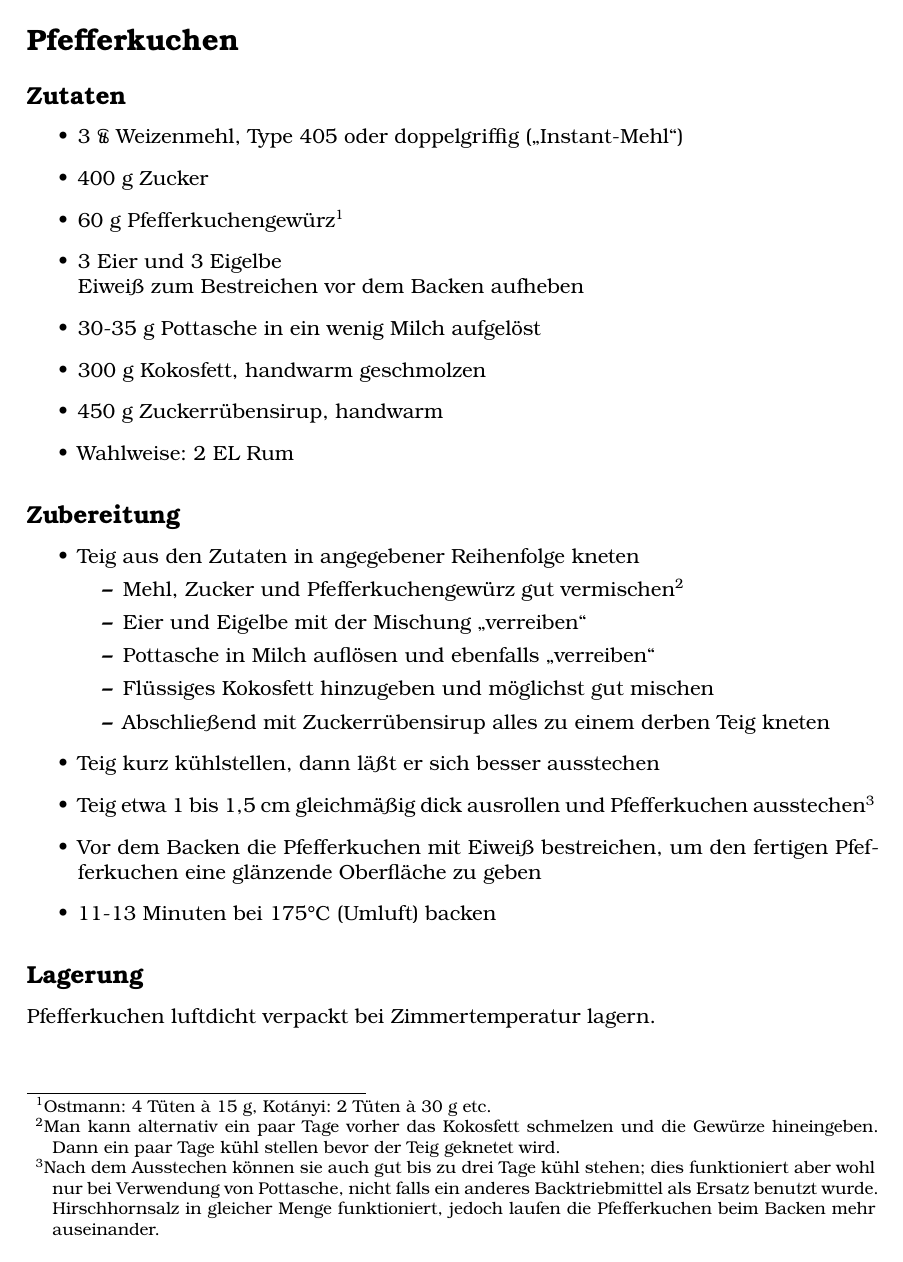
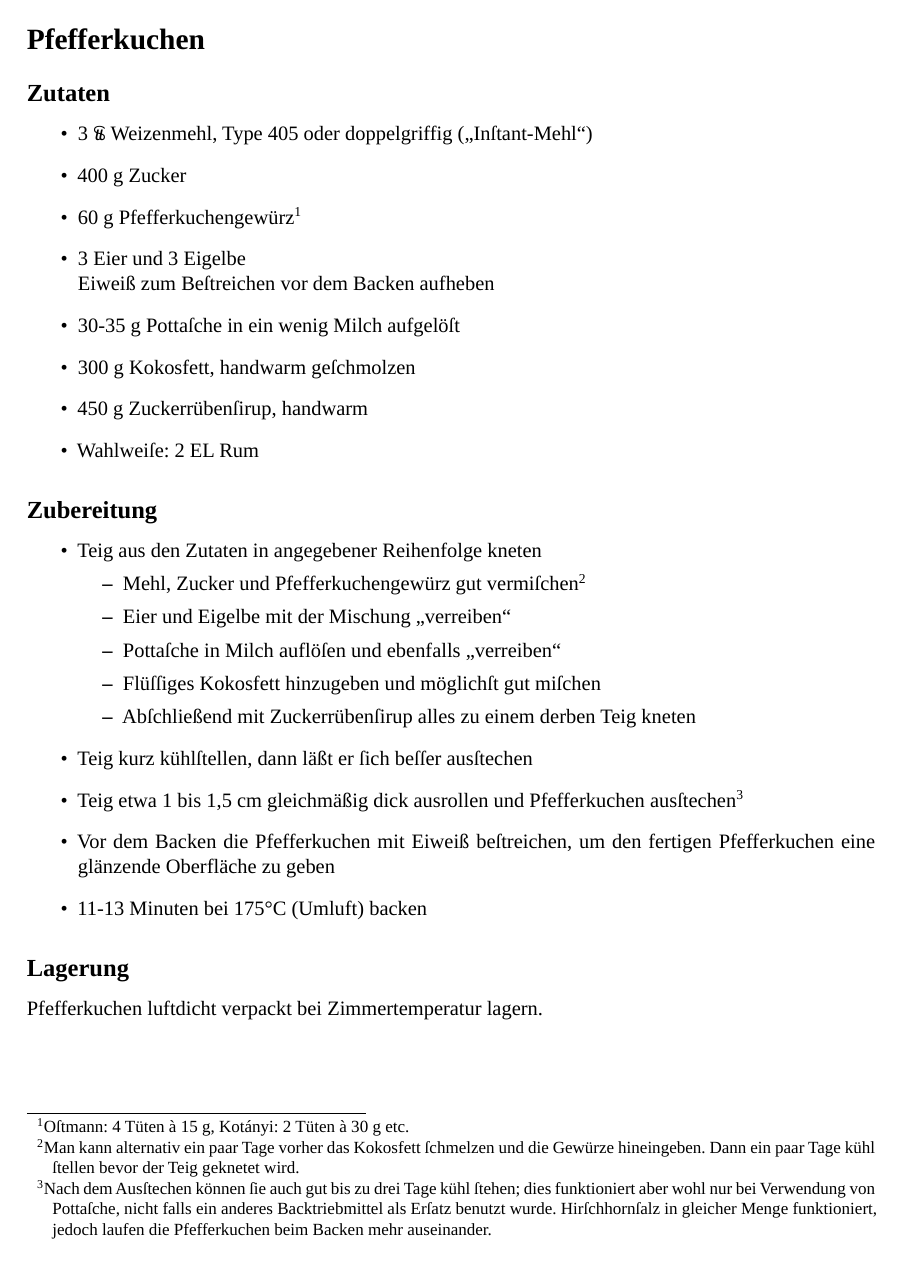
Before and after one commit to assarbad/some-latex, a LaTeX document (Rezepte/pfefferkuchen.tex, which reads Rezepte/rezepte.cls): the whole page. Compiled offline with LuaLaTeX; a missing font is replaced by an installed copy or a similar font.

Commit message:
Weitere Anpassung

```diff
--- a/Rezepte/pfefferkuchen.tex
+++ b/Rezepte/pfefferkuchen.tex
@@ -5,7 +5,7 @@
     \errmessage{LuaTeX is required to typeset this document}
     \csname @@end\expandafter\endcsname
 \fi
-\documentclass[paper=A4,fontsize=12pt,DIV=18]{rezepte}
+\documentclass[paper=A4,fontsize=12pt,DIV=18,fraktur=true]{rezepte}
 \usepackage[autostyle]{csquotes} %% [autostyle,german=guillemets]
 \setmainlanguage{german}
 
--- a/Rezepte/rezepte.cls
+++ b/Rezepte/rezepte.cls
@@ -1,9 +1,9 @@
 \NeedsTeXFormat{LaTeX2e}
-\ProvidesClass{rezepte}[2023/03/04 Class for my cooking and baking recipes]
+\ProvidesClass{rezepte}[2023/03/08 Class for my cooking and baking recipes]
 
-\newif\ifrezepte@fraktur
-
-\DeclareOption{fraktur}{\rezepte@frakturtrue}
+\RequirePackage{kvoptions} %% also xkeyval or scrbase, see https://tex.stackexchange.com/q/38359
+\DeclareBoolOption[false]{fraktur}
+\ProcessKeyvalOptions*
 \DeclareOption*{\PassOptionsToClass{\CurrentOption}{scrartcl}}
 \ProcessOptions\relax
 \LoadClass[version=last]{scrartcl}
```
